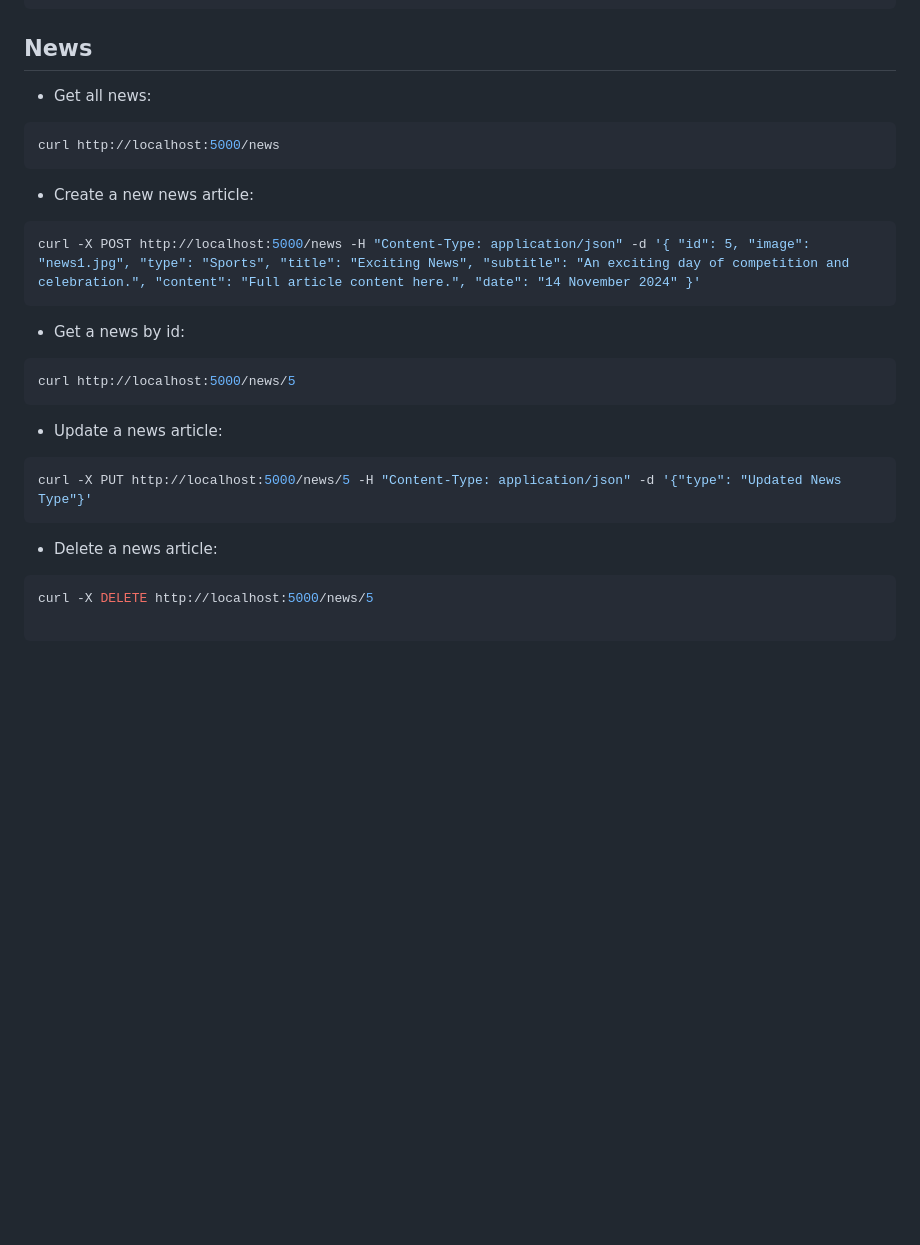
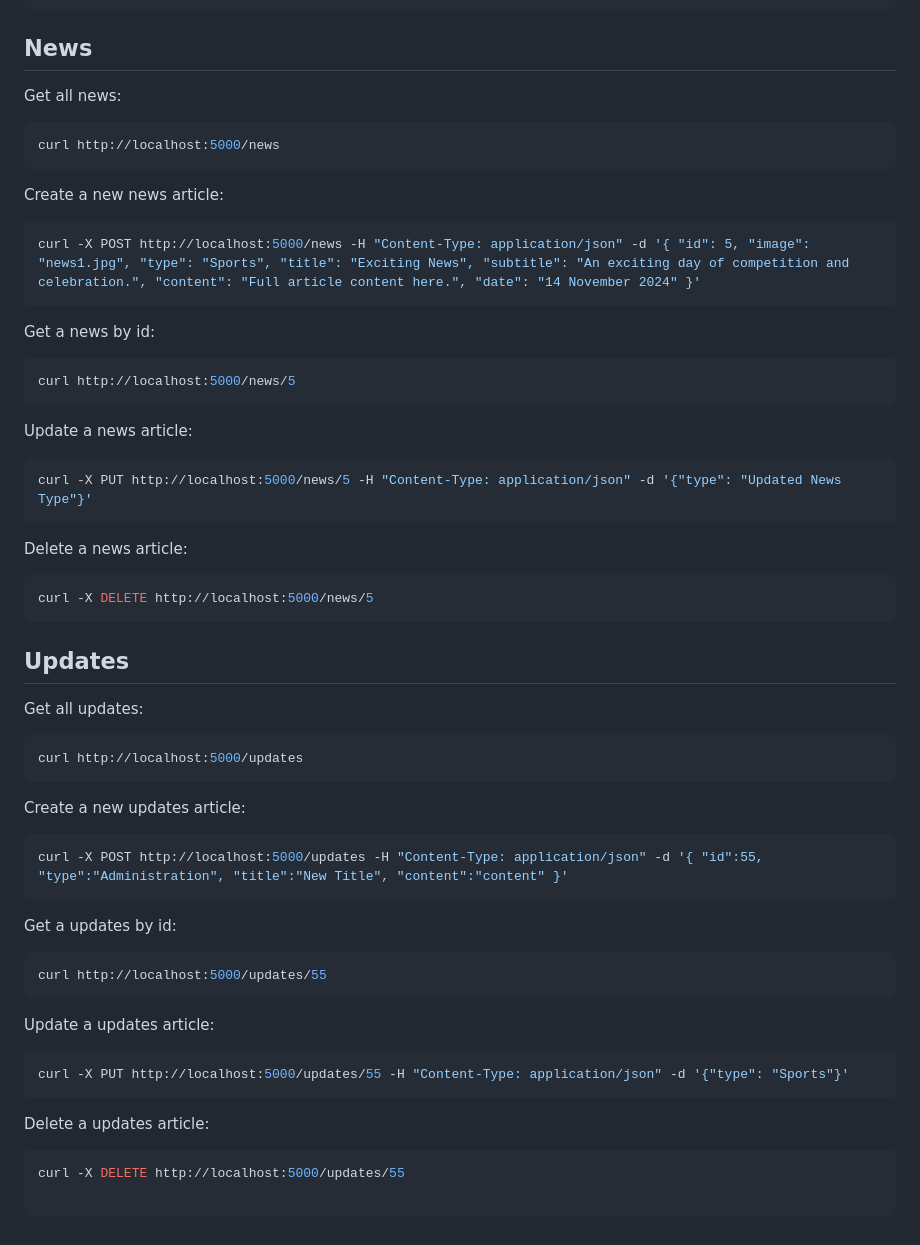
Before and after one commit to youssefelghamour/CodeWave, a Markdown page: server/README.md, the part around the change printed below. Drawn GitHub-style; blank space fills up the shorter version.

Commit message:
Update API README

````diff
--- a/server/README.md
+++ b/server/README.md
@@ -82,26 +82,53 @@ curl -X DELETE http://localhost:5000/notifications/5
 
 ## News
 
-- Get all news:
+Get all news:
 ```bash
 curl http://localhost:5000/news
 ```
 
-- Create a new news article:
+Create a new news article:
 ```bash
 curl -X POST http://localhost:5000/news -H "Content-Type: application/json" -d '{ "id": 5, "image": "news1.jpg", "type": "Sports", "title": "Exciting News", "subtitle": "An exciting day of competition and celebration.", "content": "Full article content here.", "date": "14 November 2024" }'
 ```
 
-- Get a news by id:
+Get a news by id:
 ```bash
 curl http://localhost:5000/news/5
 ```
 
-- Update a news article:
+Update a news article:
 ```bash
 curl -X PUT http://localhost:5000/news/5 -H "Content-Type: application/json" -d '{"type": "Updated News Type"}'
 ```
 
-- Delete a news article:
+Delete a news article:
 ```bash
 curl -X DELETE http://localhost:5000/news/5
+```
+
+## Updates
+
+Get all updates:
+```bash
+curl http://localhost:5000/updates
+```
+
+Create a new updates article:
+```bash
+curl -X POST http://localhost:5000/updates -H "Content-Type: application/json" -d '{ "id":55, "type":"Administration", "title":"New Title", "content":"content" }'
+```
+
+Get a updates by id:
+```bash
+curl http://localhost:5000/updates/55
+```
+
+Update a updates article:
+```bash
+curl -X PUT http://localhost:5000/updates/55 -H "Content-Type: application/json" -d '{"type": "Sports"}'
+```
+
+Delete a updates article:
+```bash
+curl -X DELETE http://localhost:5000/updates/55
````
Also changed, not shown: other parts of server/README.md (+14 -14 lines).
